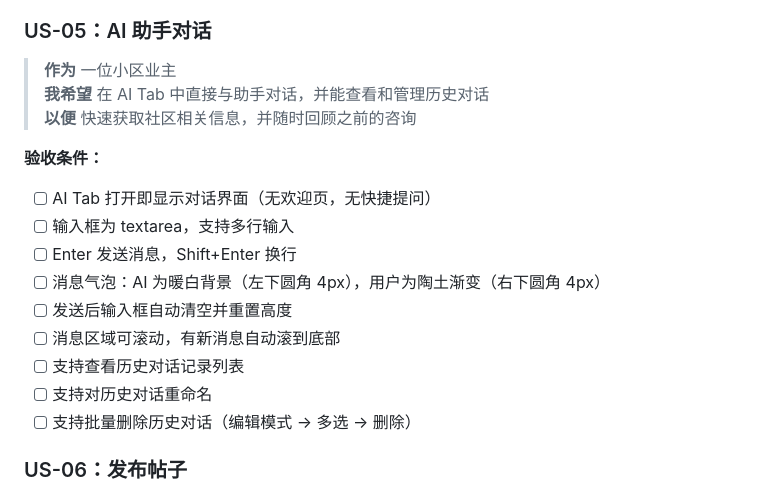
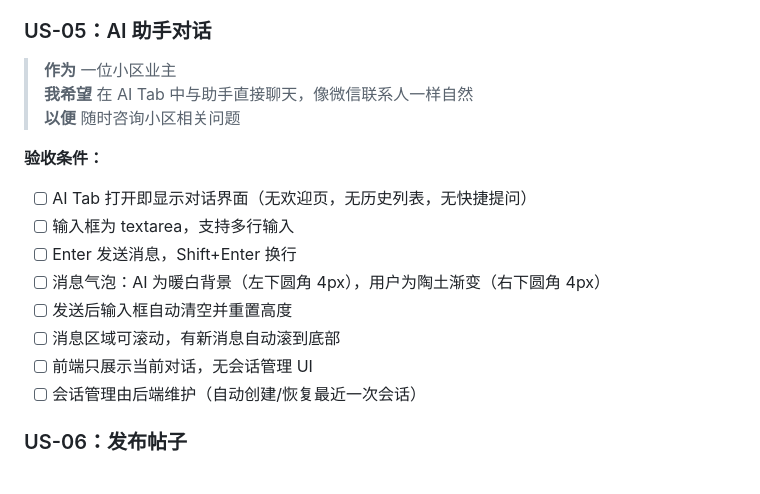
Before and after one commit to ai-0516/lanyuan-base, a Markdown page: docs/PRD.md, the part around the change. GitHub-like rendering.

Commit message:
docs: AI对话改为微信联系人模式，前端无会话管理UI

```diff
--- a/docs/PRD.md
+++ b/docs/PRD.md
@@ -115,19 +115,18 @@
 
 ### US-05：AI 助手对话
 > **作为** 一位小区业主
-> **我希望** 在 AI Tab 中直接与助手对话，并能查看和管理历史对话
-> **以便** 快速获取社区相关信息，并随时回顾之前的咨询
+> **我希望** 在 AI Tab 中与助手直接聊天，像微信联系人一样自然
+> **以便** 随时咨询小区相关问题
 
 **验收条件：**
-- [ ] AI Tab 打开即显示对话界面（无欢迎页，无快捷提问）
+- [ ] AI Tab 打开即显示对话界面（无欢迎页，无历史列表，无快捷提问）
 - [ ] 输入框为 textarea，支持多行输入
 - [ ] Enter 发送消息，Shift+Enter 换行
 - [ ] 消息气泡：AI 为暖白背景（左下圆角 4px），用户为陶土渐变（右下圆角 4px）
 - [ ] 发送后输入框自动清空并重置高度
 - [ ] 消息区域可滚动，有新消息自动滚到底部
-- [ ] 支持查看历史对话记录列表
-- [ ] 支持对历史对话重命名
-- [ ] 支持批量删除历史对话（编辑模式 → 多选 → 删除）
+- [ ] 前端只展示当前对话，无会话管理 UI
+- [ ] 会话管理由后端维护（自动创建/恢复最近一次会话）
 
 ### US-06：发布帖子
 > **作为** 一位小区业主
```
